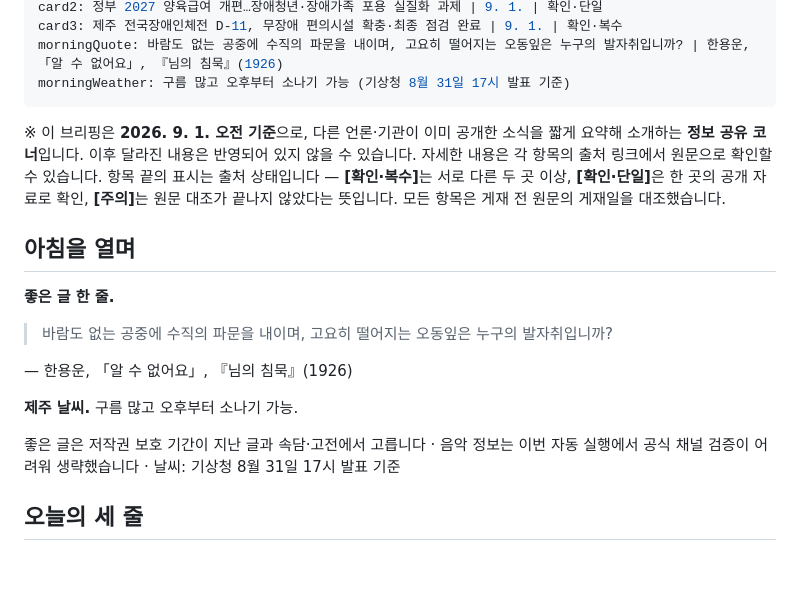
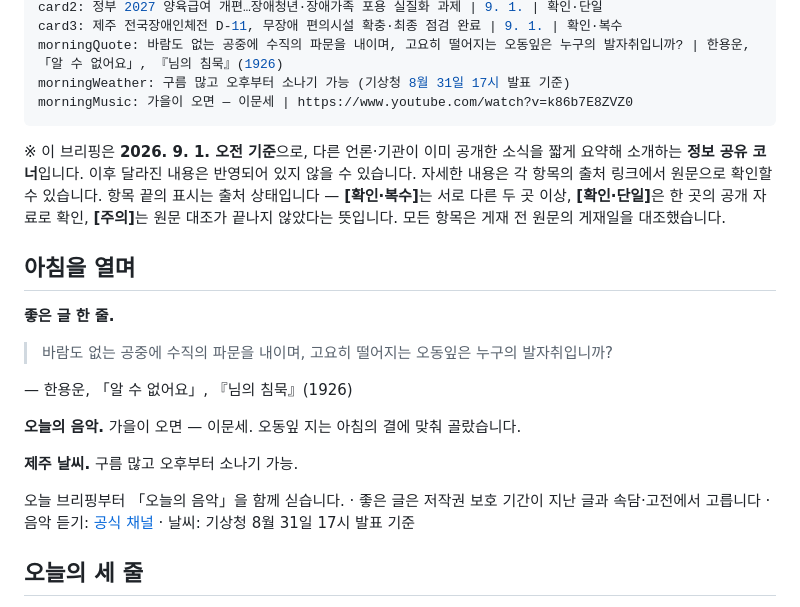
Before and after one commit to intcheju-droid/DWB-git, a Markdown page: articles/2026-09-01-achim-briefing.md, the part around the change. Rendered like a GitHub page; blank space fills up the shorter version.

```diff
--- a/articles/2026-09-01-achim-briefing.md
+++ b/articles/2026-09-01-achim-briefing.md
@@ -10,6 +10,7 @@ card2: 정부 2027 양육급여 개편…장애청년·장애가족 포용 실
 card3: 제주 전국장애인체전 D-11, 무장애 편의시설 확충·최종 점검 완료 | 9. 1. | 확인·복수
 morningQuote: 바람도 없는 공중에 수직의 파문을 내이며, 고요히 떨어지는 오동잎은 누구의 발자취입니까? | 한용운, 「알 수 없어요」, 『님의 침묵』(1926)
 morningWeather: 구름 많고 오후부터 소나기 가능 (기상청 8월 31일 17시 발표 기준)
+morningMusic: 가을이 오면 — 이문세 | https://www.youtube.com/watch?v=k86b7E8ZVZ0
 ---
 
 <p class="notice">※ 이 브리핑은 <strong>2026. 9. 1. 오전 기준</strong>으로, 다른 언론·기관이 이미 공개한 소식을 짧게 요약해 소개하는 <strong>정보 공유 코너</strong>입니다. 이후 달라진 내용은 반영되어 있지 않을 수 있습니다. 자세한 내용은 각 항목의 출처 링크에서 원문으로 확인할 수 있습니다. 항목 끝의 표시는 출처 상태입니다 — <strong>[확인·복수]</strong>는 서로 다른 두 곳 이상, <strong>[확인·단일]</strong>은 한 곳의 공개 자료로 확인, <strong>[주의]</strong>는 원문 대조가 끝나지 않았다는 뜻입니다. 모든 항목은 게재 전 원문의 게재일을 대조했습니다.</p>
@@ -22,9 +23,11 @@ morningWeather: 구름 많고 오후부터 소나기 가능 (기상청 8월 31
 
 — 한용운, 「알 수 없어요」, 『님의 침묵』(1926)
 
+**오늘의 음악.**  가을이 오면 — 이문세. 오동잎 지는 아침의 결에 맞춰 골랐습니다.
+
 **제주 날씨.**  구름 많고 오후부터 소나기 가능.
 
-<p class="notice">좋은 글은 저작권 보호 기간이 지난 글과 속담·고전에서 고릅니다 · 음악 정보는 이번 자동 실행에서 공식 채널 검증이 어려워 생략했습니다 · 날씨: 기상청 8월 31일 17시 발표 기준</p>
+<p class="notice">오늘 브리핑부터 「오늘의 음악」을 함께 싣습니다. · 좋은 글은 저작권 보호 기간이 지난 글과 속담·고전에서 고릅니다 · 음악 듣기: <a href="https://www.youtube.com/watch?v=k86b7E8ZVZ0" target="_blank" rel="noopener">공식 채널</a> · 날씨: 기상청 8월 31일 17시 발표 기준</p>
 
 ## 오늘의 세 줄
 
```
